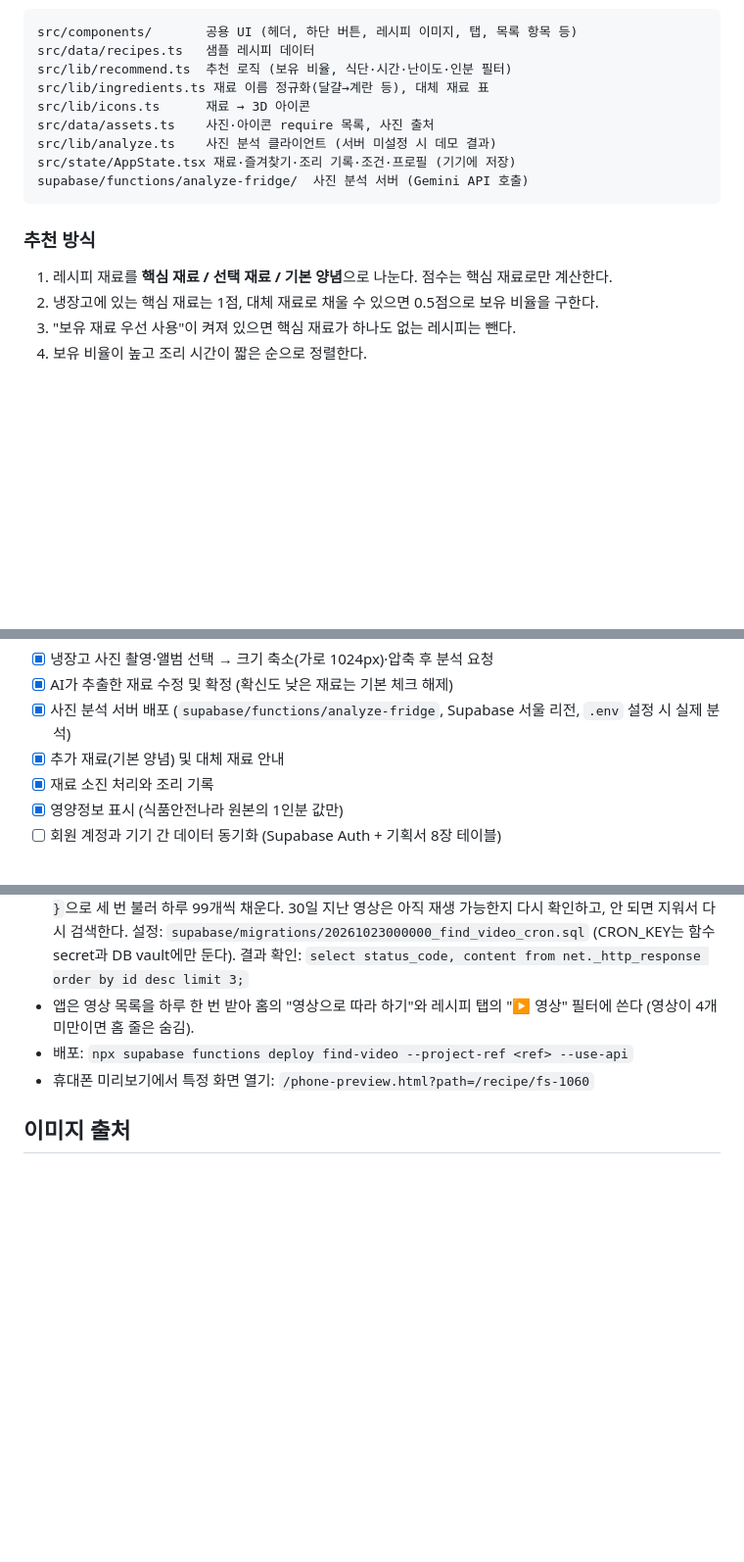
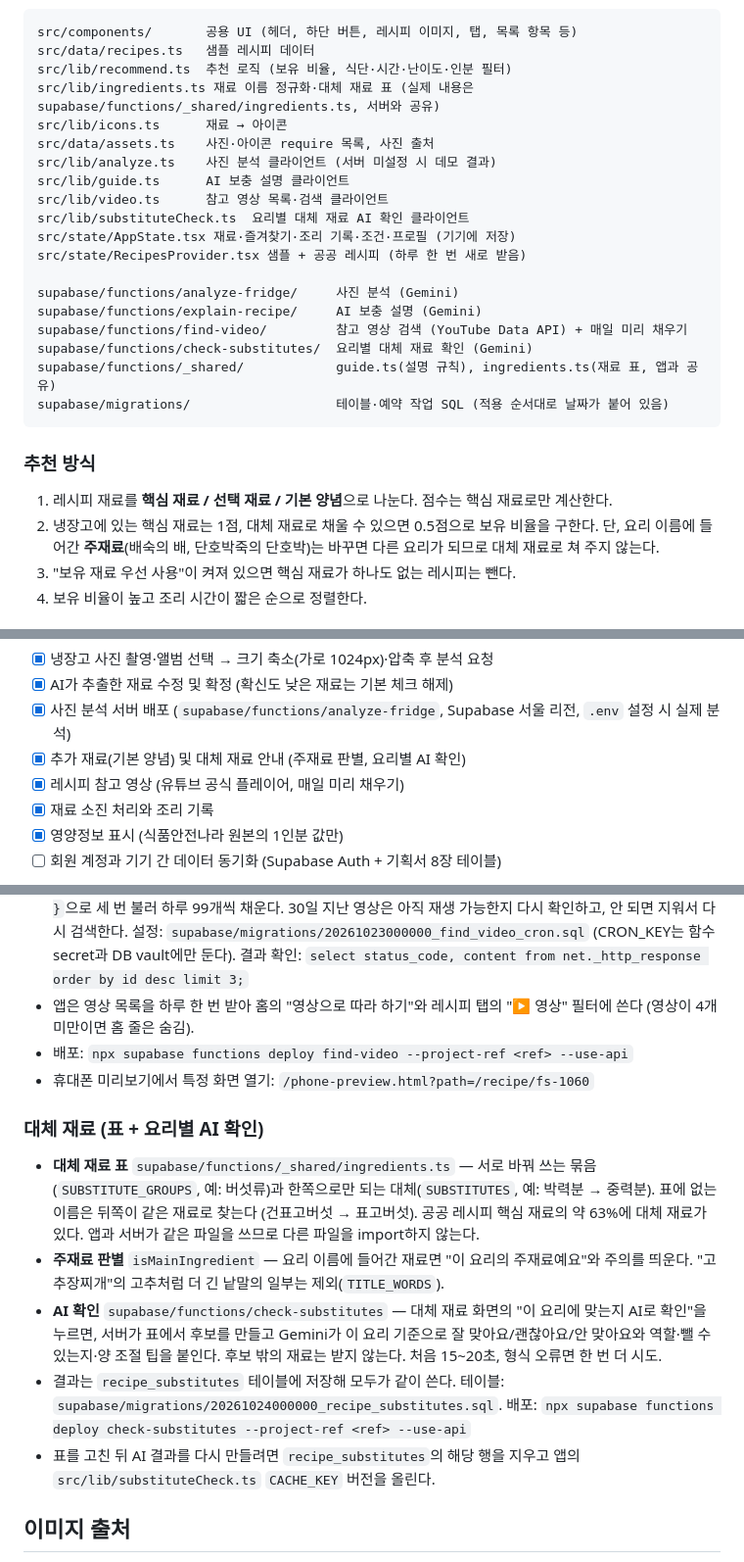
Before and after one commit to HurKyungsoo/naengteol-ai, a Markdown page: README.md, 3 parts joined by grey strips. Shown at 98% size. Rendered like a GitHub page; blank space fills up the shorter version.

Commit message:
docs: README 최신화 (파일 구조, 서버 함수, 대체 재료 AI 확인, 주재료 규칙)
Co-Authored-By: Claude Opus 5.5 <noreply@anthropic.com>

````diff
--- a/README.md
+++ b/README.md
@@ -46,18 +46,29 @@ npx expo-doctor
 src/components/       공용 UI (헤더, 하단 버튼, 레시피 이미지, 탭, 목록 항목 등)
 src/data/recipes.ts   샘플 레시피 데이터
 src/lib/recommend.ts  추천 로직 (보유 비율, 식단·시간·난이도·인분 필터)
-src/lib/ingredients.ts 재료 이름 정규화(달걀→계란 등), 대체 재료 표
-src/lib/icons.ts      재료 → 3D 아이콘
+src/lib/ingredients.ts 재료 이름 정규화·대체 재료 표 (실제 내용은 supabase/functions/_shared/ingredients.ts, 서버와 공유)
+src/lib/icons.ts      재료 → 아이콘
 src/data/assets.ts    사진·아이콘 require 목록, 사진 출처
 src/lib/analyze.ts    사진 분석 클라이언트 (서버 미설정 시 데모 결과)
+src/lib/guide.ts      AI 보충 설명 클라이언트
+src/lib/video.ts      참고 영상 목록·검색 클라이언트
+src/lib/substituteCheck.ts  요리별 대체 재료 AI 확인 클라이언트
 src/state/AppState.tsx 재료·즐겨찾기·조리 기록·조건·프로필 (기기에 저장)
-supabase/functions/analyze-fridge/  사진 분석 서버 (Gemini API 호출)
+src/state/RecipesProvider.tsx 샘플 + 공공 레시피 (하루 한 번 새로 받음)
+
+supabase/functions/analyze-fridge/     사진 분석 (Gemini)
+supabase/functions/explain-recipe/     AI 보충 설명 (Gemini)
+supabase/functions/find-video/         참고 영상 검색 (YouTube Data API) + 매일 미리 채우기
+supabase/functions/check-substitutes/  요리별 대체 재료 확인 (Gemini)
+supabase/functions/_shared/            guide.ts(설명 규칙), ingredients.ts(재료 표, 앱과 공유)
+supabase/migrations/                   테이블·예약 작업 SQL (적용 순서대로 날짜가 붙어 있음)
 ```
 
 ### 추천 방식
 
 1. 레시피 재료를 **핵심 재료 / 선택 재료 / 기본 양념**으로 나눈다. 점수는 핵심 재료로만 계산한다.
 2. 냉장고에 있는 핵심 재료는 1점, 대체 재료로 채울 수 있으면 0.5점으로 보유 비율을 구한다.
+   단, 요리 이름에 들어간 **주재료**(배숙의 배, 단호박죽의 단호박)는 바꾸면 다른 요리가 되므로 대체 재료로 쳐 주지 않는다.
 3. "보유 재료 우선 사용"이 켜져 있으면 핵심 재료가 하나도 없는 레시피는 뺀다.
 4. 보유 비율이 높고 조리 시간이 짧은 순으로 정렬한다.
 
@@ -93,7 +104,8 @@ npx supabase functions deploy analyze-fridge
 - [x] 냉장고 사진 촬영·앨범 선택 → 크기 축소(가로 1024px)·압축 후 분석 요청
 - [x] AI가 추출한 재료 수정 및 확정 (확신도 낮은 재료는 기본 체크 해제)
 - [x] 사진 분석 서버 배포 (`supabase/functions/analyze-fridge`, Supabase 서울 리전, `.env` 설정 시 실제 분석)
-- [x] 추가 재료(기본 양념) 및 대체 재료 안내
+- [x] 추가 재료(기본 양념) 및 대체 재료 안내 (주재료 판별, 요리별 AI 확인)
+- [x] 레시피 참고 영상 (유튜브 공식 플레이어, 매일 미리 채우기)
 - [x] 재료 소진 처리와 조리 기록
 - [x] 영양정보 표시 (식품안전나라 원본의 1인분 값만)
 - [ ] 회원 계정과 기기 간 데이터 동기화 (Supabase Auth + 기획서 8장 테이블)
@@ -138,6 +150,14 @@ npx supabase functions deploy analyze-fridge
 - 배포: `npx supabase functions deploy find-video --project-ref <ref> --use-api`
 - 휴대폰 미리보기에서 특정 화면 열기: `/phone-preview.html?path=/recipe/fs-1060`
 
+### 대체 재료 (표 + 요리별 AI 확인)
+
+- **대체 재료 표** `supabase/functions/_shared/ingredients.ts` — 서로 바꿔 쓰는 묶음(`SUBSTITUTE_GROUPS`, 예: 버섯류)과 한쪽으로만 되는 대체(`SUBSTITUTES`, 예: 박력분 → 중력분). 표에 없는 이름은 뒤쪽이 같은 재료로 찾는다 (건표고버섯 → 표고버섯). 공공 레시피 핵심 재료의 약 63%에 대체 재료가 있다. 앱과 서버가 같은 파일을 쓰므로 다른 파일을 import하지 않는다.
+- **주재료 판별** `isMainIngredient` — 요리 이름에 들어간 재료면 "이 요리의 주재료예요"와 주의를 띄운다. "고추장찌개"의 고추처럼 더 긴 낱말의 일부는 제외(`TITLE_WORDS`).
+- **AI 확인** `supabase/functions/check-substitutes` — 대체 재료 화면의 "이 요리에 맞는지 AI로 확인"을 누르면, 서버가 표에서 후보를 만들고 Gemini가 이 요리 기준으로 잘 맞아요/괜찮아요/안 맞아요와 역할·뺄 수 있는지·양 조절 팁을 붙인다. 후보 밖의 재료는 받지 않는다. 처음 15~20초, 형식 오류면 한 번 더 시도.
+- 결과는 `recipe_substitutes` 테이블에 저장해 모두가 같이 쓴다. 테이블: `supabase/migrations/20261024000000_recipe_substitutes.sql`. 배포: `npx supabase functions deploy check-substitutes --project-ref <ref> --use-api`
+- 표를 고친 뒤 AI 결과를 다시 만들려면 `recipe_substitutes`의 해당 행을 지우고 앱의 `src/lib/substituteCheck.ts` `CACHE_KEY` 버전을 올린다.
+
 ## 이미지 출처
 
 - **레시피 사진** `assets/recipes/` — Unsplash 라이선스 무료 사진 (Unsplash+ 유료 사진 제외). 사진작가와 원본 링크는 `src/data/assets.ts`에 있고, 앱의 마이 → "사진·아이콘 출처"에서 볼 수 있다.
````
